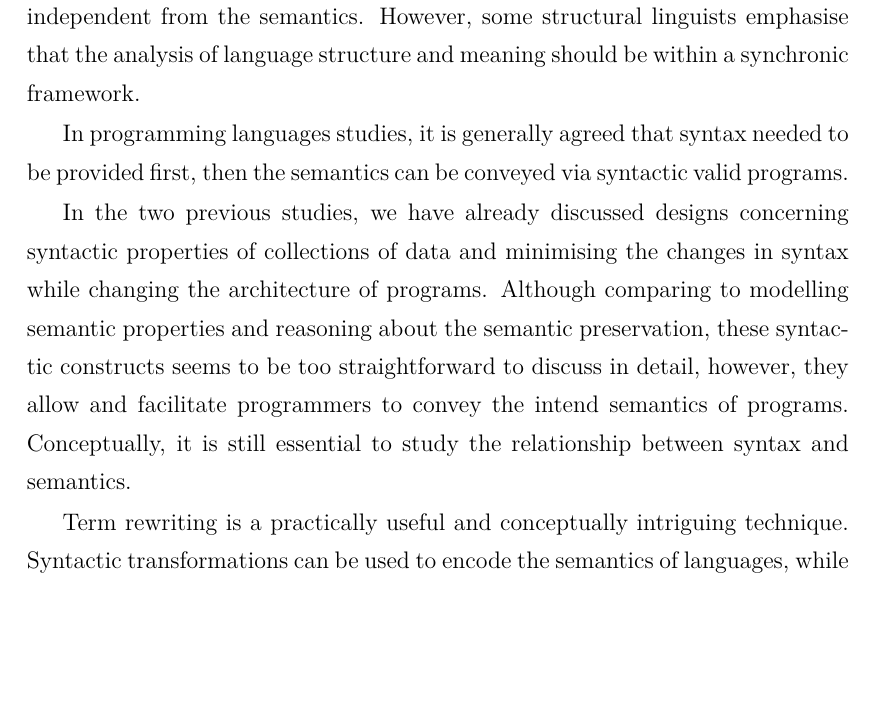
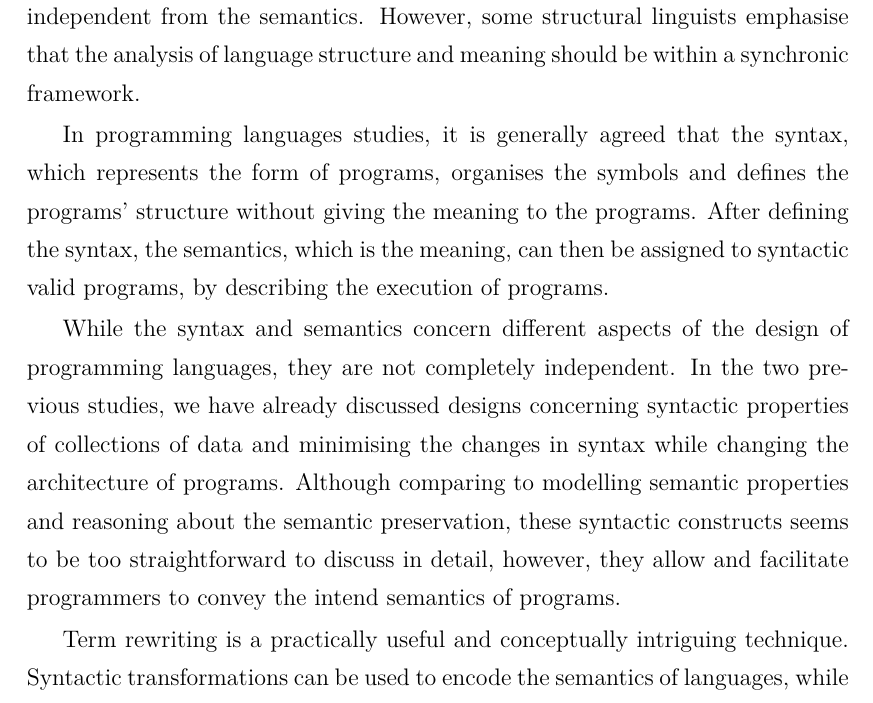
Before and after one commit to XYUnknown/Necronomicon, a LaTeX thesis (latest_infthesis/infthesis.tex, which reads latest_infthesis/chap1.tex): part of page 19 of 129, cut so that both start at the same text, the shorter picture padded with empty space. Compiled offline with XeLaTeX.

Commit message:
Updates from Overleaf

```diff
--- a/latest_infthesis/chap1.tex
+++ b/latest_infthesis/chap1.tex
@@ -146,11 +146,13 @@ How do we characterise the relationship between the \emph{syntax} and \emph{sema
 % How to gain a formal understanding of and reason about a programming language that performs syntactic transformation?
 
 I am certainly not the first person asking such a question. In fact, in the world of linguistic studies, the ``linguistics wars"~\citep{alma993219653502466} happened in 60s and 70s were a academic dispute on the relationship between the syntax and semantics of natural languages. Dating back to the 50s, by presenting the sentence ``Colourless green ideas sleep furiously", which is grammatically correct but nonsensical, \citet{Chomsky+1957}
-argues that the syntax of a language being independent from the semantics. However, some  structural linguists emphasise that the analysis of language structure and meaning should be within a synchronic framework.
+argues that the syntax of a language being independent from the semantics. However, some structural linguists emphasise that the analysis of language structure and meaning should be within a synchronic framework.
 
-In programming languages studies, it is generally agreed that syntax needed to be provided first, then the semantics can be conveyed via syntactic valid programs.
+In programming languages studies, it is generally agreed that the syntax, which represents the form of programs, organises the symbols and defines the programs' structure without giving the meaning to the programs. After defining the syntax, the semantics, which is the meaning, can then be assigned to syntactic valid programs, by describing the execution of programs.
 
-In the two previous studies, we have already discussed designs concerning syntactic properties of collections of data and minimising the changes in syntax while changing the architecture of programs. Although comparing to modelling semantic properties and reasoning about the semantic preservation, these syntactic constructs seems to be too straightforward to discuss in detail, however, they allow and facilitate programmers to convey the intend semantics of programs. Conceptually, it is still essential to study the relationship between syntax and semantics.
+While the syntax and semantics concern different aspects of the design of programming languages, they are not completely independent. In the two previous studies, we have already discussed designs concerning syntactic properties of collections of data and minimising the changes in syntax while changing the architecture of programs. Although comparing to modelling semantic properties and reasoning about the semantic preservation, these syntactic constructs seems to be too straightforward to discuss in detail, however, they allow and facilitate programmers to convey the intend semantics of programs.
+
+% Conceptually, it is still essential to study the relationship between syntax and semantics.
 
 Term rewriting is a practically useful and conceptually intriguing technique. Syntactic transformations can be used to encode the semantics of languages, while the syntactic transformation itself also has interesting semantics to be examined.
 
```
